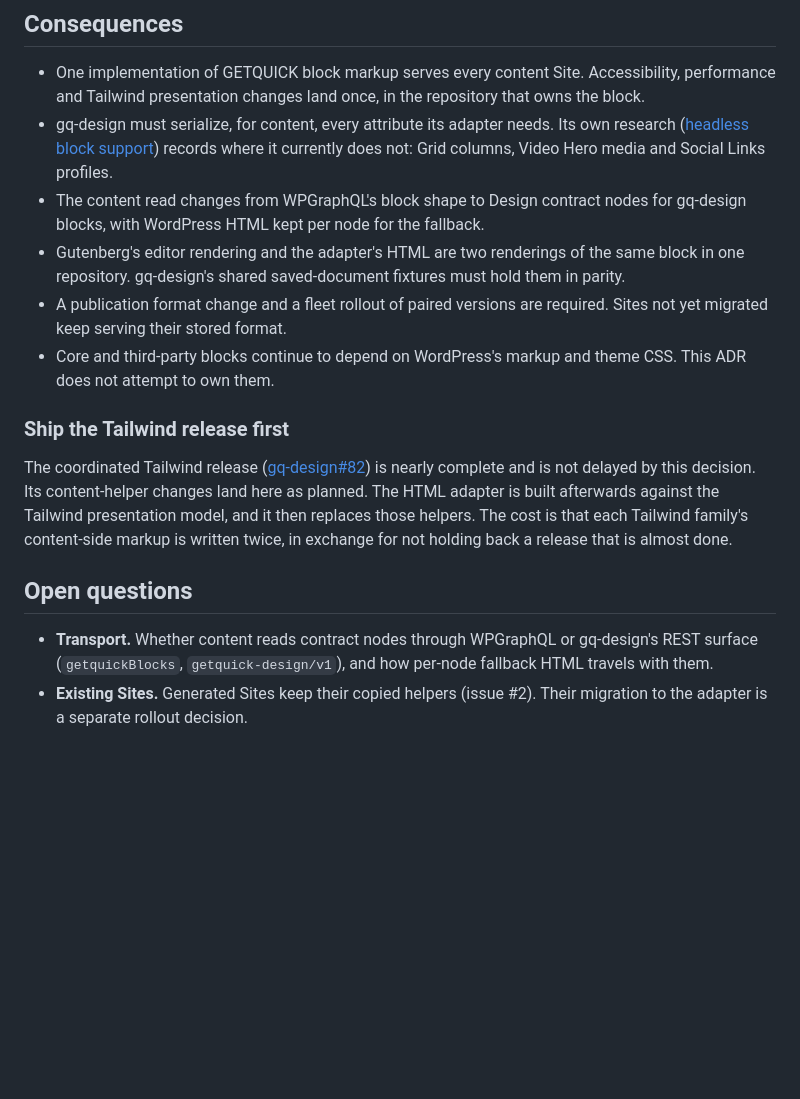
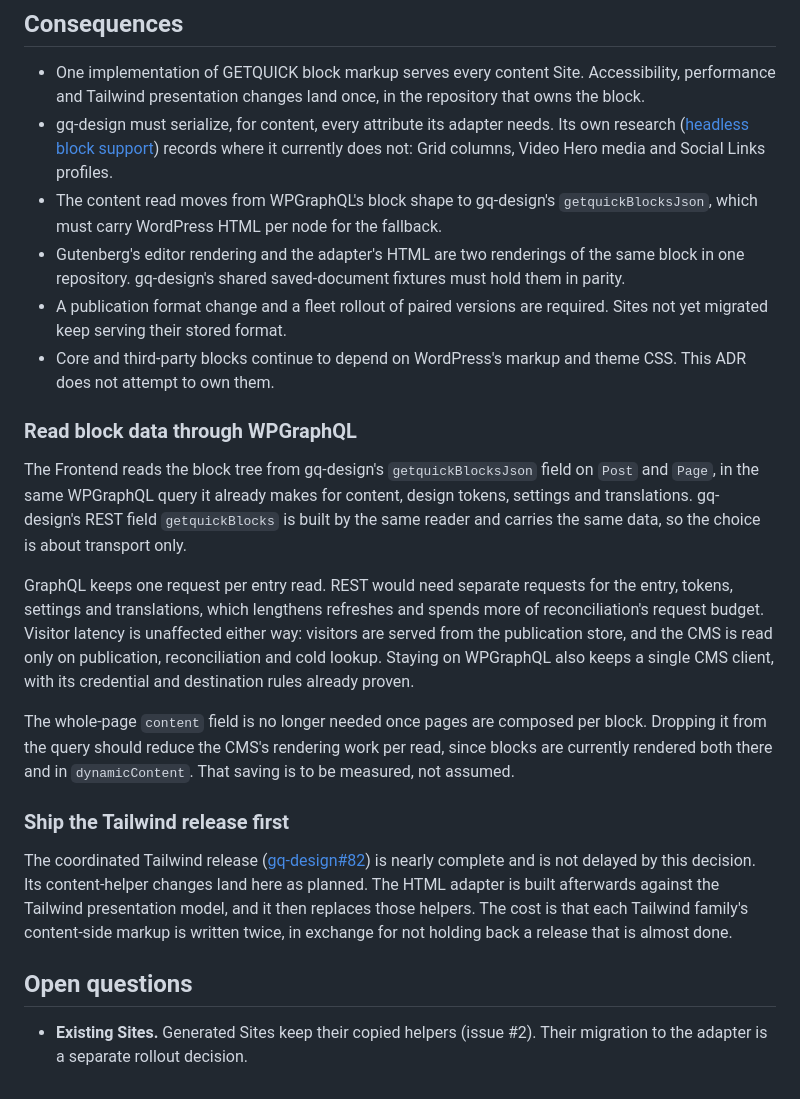
Before and after one commit to Quick-Release/gq-content, a Markdown page: docs/adr/0003-render-gq-design-blocks-with-gq-designs-html-adapter.md, the part around the change. Drawn GitHub-style; blank space fills up the shorter version.

Commit message:
docs: read gq-design block data through WPGraphQL (ADR 0003)
Co-Authored-By: Claude Opus 5.5 <noreply@anthropic.com>

```diff
--- a/docs/adr/0003-render-gq-design-blocks-with-gq-designs-html-adapter.md
+++ b/docs/adr/0003-render-gq-design-blocks-with-gq-designs-html-adapter.md
@@ -115,8 +115,8 @@ runtime's manifest comparison reports the drift.
   ([headless block support](https://github.com/Quick-Release/gq-design/blob/main/docs/research/headless-block-support.md))
   records where it currently does not: Grid columns, Video Hero media and
   Social Links profiles.
-- The content read changes from WPGraphQL's block shape to Design contract
-  nodes for gq-design blocks, with WordPress HTML kept per node for the
+- The content read moves from WPGraphQL's block shape to gq-design's
+  `getquickBlocksJson`, which must carry WordPress HTML per node for the
   fallback.
 - Gutenberg's editor rendering and the adapter's HTML are two renderings of the
   same block in one repository. gq-design's shared saved-document fixtures must
@@ -125,6 +125,27 @@ runtime's manifest comparison reports the drift.
   required. Sites not yet migrated keep serving their stored format.
 - Core and third-party blocks continue to depend on WordPress's markup and theme
   CSS. This ADR does not attempt to own them.
+
+### Read block data through WPGraphQL
+
+The Frontend reads the block tree from gq-design's `getquickBlocksJson` field on
+`Post` and `Page`, in the same WPGraphQL query it already makes for content,
+design tokens, settings and translations. gq-design's REST field
+`getquickBlocks` is built by the same reader and carries the same data, so the
+choice is about transport only.
+
+GraphQL keeps one request per entry read. REST would need separate requests
+for the entry, tokens, settings and translations, which lengthens refreshes
+and spends more of reconciliation's request budget. Visitor latency is
+unaffected either way: visitors are served from the publication store, and
+the CMS is read only on publication, reconciliation and cold lookup. Staying
+on WPGraphQL also keeps a single CMS client, with its credential and
+destination rules already proven.
+
+The whole-page `content` field is no longer needed once pages are composed per
+block. Dropping it from the query should reduce the CMS's rendering work per
+read, since blocks are currently rendered both there and in `dynamicContent`.
+That saving is to be measured, not assumed.
 
 ### Ship the Tailwind release first
 
@@ -138,8 +159,5 @@ for not holding back a release that is almost done.
 
 ## Open questions
 
-- **Transport.** Whether content reads contract nodes through WPGraphQL or
-  gq-design's REST surface (`getquickBlocks`, `getquick-design/v1`), and how
-  per-node fallback HTML travels with them.
 - **Existing Sites.** Generated Sites keep their copied helpers (issue #2).
   Their migration to the adapter is a separate rollout decision.
```
